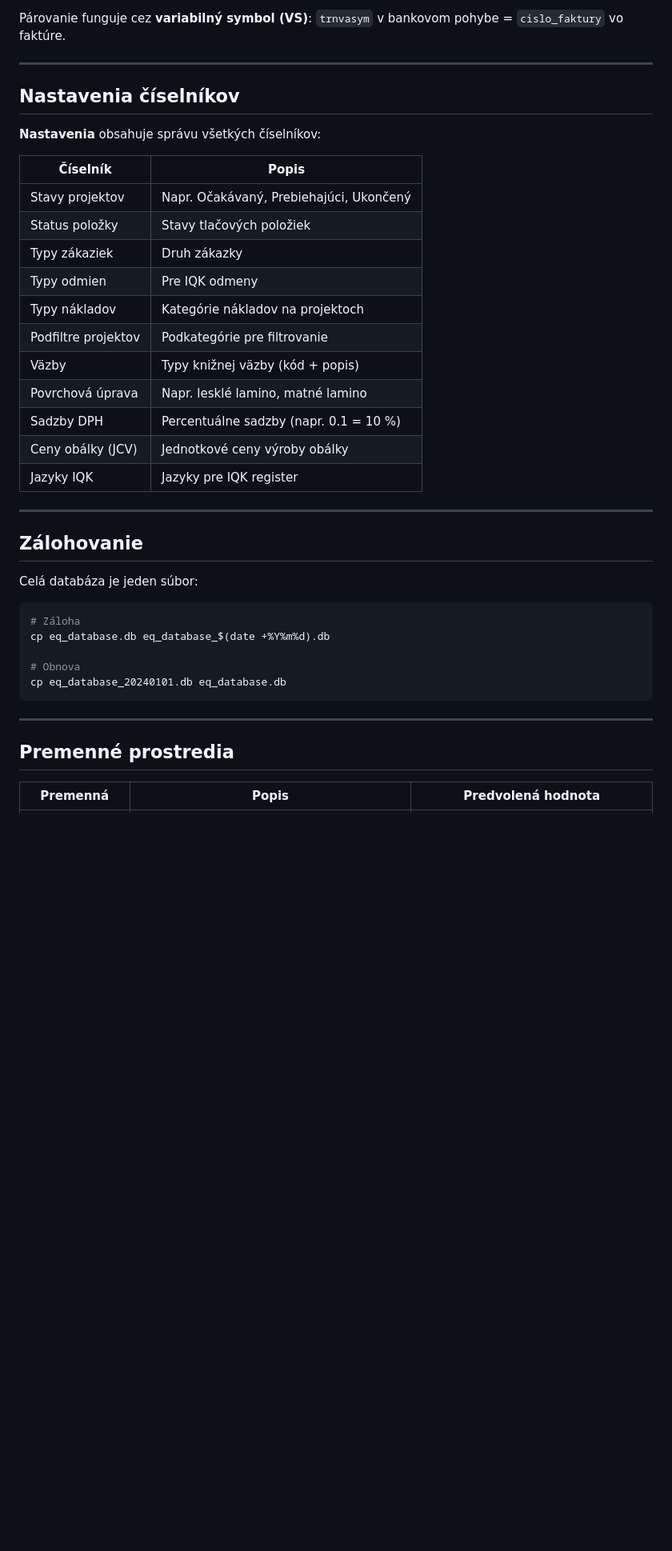
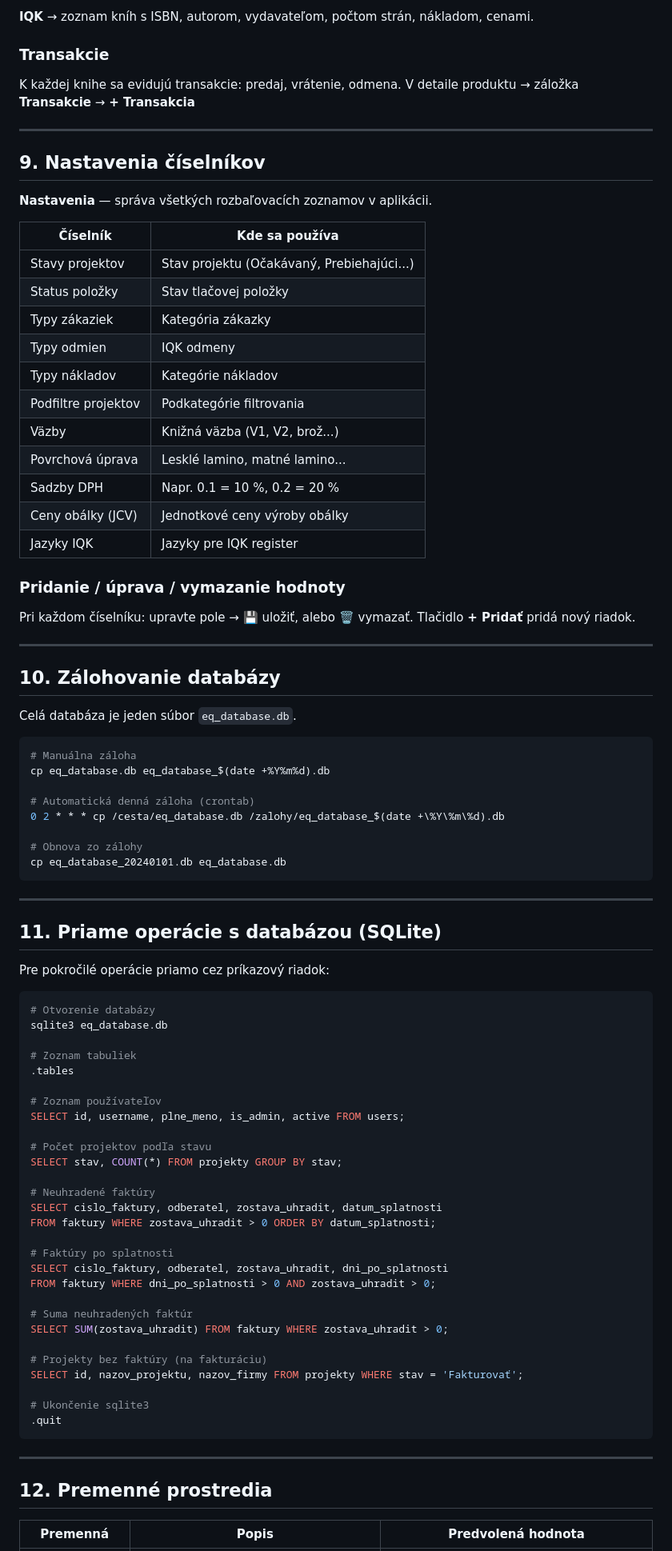
Before and after one commit to Simon9104/EQ_database, a Markdown page: ADMIN.md, the part around one of its changes. Shown at 80% size. Drawn GitHub-style; blank space fills up the shorter version.

Commit message:
Expand ADMIN.md – full operational manual for all modules

````diff
--- a/ADMIN.md
+++ b/ADMIN.md
@@ -101,43 +245,91 @@ Skript exportuje všetky tabuľky do `/tmp/*.csv` a spustí `python import_data.
 
-Párovanie funguje cez **variabilný symbol (VS)**: `trnvasym` v bankovom pohybe = `cislo_faktury` vo faktúre.
+**IQK** → zoznam kníh s ISBN, autorom, vydavateľom, počtom strán, nákladom, cenami.
+
+### Transakcie
+
+K každej knihe sa evidujú transakcie: predaj, vrátenie, odmena. V detaile produktu → záložka **Transakcie** → **+ Transakcia**
 
 ---
 
-## Nastavenia číselníkov
+## 9. Nastavenia číselníkov
 
-**Nastavenia** obsahuje správu všetkých číselníkov:
+**Nastavenia** — správa všetkých rozbaľovacích zoznamov v aplikácii.
 
-| Číselník | Popis |
-|----------|-------|
-| Stavy projektov | Napr. Očakávaný, Prebiehajúci, Ukončený |
-| Status položky | Stavy tlačových položiek |
-| Typy zákaziek | Druh zákazky |
-| Typy odmien | Pre IQK odmeny |
-| Typy nákladov | Kategórie nákladov na projektoch |
-| Podfiltre projektov | Podkategórie pre filtrovanie |
-| Väzby | Typy knižnej väzby (kód + popis) |
-| Povrchová úprava | Napr. lesklé lamino, matné lamino |
-| Sadzby DPH | Percentuálne sadzby (napr. 0.1 = 10 %) |
+| Číselník | Kde sa používa |
+|----------|----------------|
+| Stavy projektov | Stav projektu (Očakávaný, Prebiehajúci...) |
+| Status položky | Stav tlačovej položky |
+| Typy zákaziek | Kategória zákazky |
+| Typy odmien | IQK odmeny |
+| Typy nákladov | Kategórie nákladov |
+| Podfiltre projektov | Podkategórie filtrovania |
+| Väzby | Knižná väzba (V1, V2, brož...) |
+| Povrchová úprava | Lesklé lamino, matné lamino... |
+| Sadzby DPH | Napr. 0.1 = 10 %, 0.2 = 20 % |
 | Ceny obálky (JCV) | Jednotkové ceny výroby obálky |
 | Jazyky IQK | Jazyky pre IQK register |
 
+### Pridanie / úprava / vymazanie hodnoty
+
+Pri každom číselníku: upravte pole → 💾 uložiť, alebo 🗑 vymazať. Tlačidlo **+ Pridať** pridá nový riadok.
+
 ---
 
-## Zálohovanie
+## 10. Zálohovanie databázy
 
-Celá databáza je jeden súbor:
+Celá databáza je jeden súbor `eq_database.db`.
 
 ```bash
-# Záloha
+# Manuálna záloha
 cp eq_database.db eq_database_$(date +%Y%m%d).db
 
-# Obnova
+# Automatická denná záloha (crontab)
+0 2 * * * cp /cesta/eq_database.db /zalohy/eq_database_$(date +\%Y\%m\%d).db
+
+# Obnova zo zálohy
 cp eq_database_20240101.db eq_database.db
 ```
 
 ---
 
-## Premenné prostredia
+## 11. Priame operácie s databázou (SQLite)
+
+Pre pokročilé operácie priamo cez príkazový riadok:
+
+```bash
+# Otvorenie databázy
+sqlite3 eq_database.db
+
+# Zoznam tabuliek
+.tables
+
+# Zoznam používateľov
+SELECT id, username, plne_meno, is_admin, active FROM users;
+
+# Počet projektov podľa stavu
+SELECT stav, COUNT(*) FROM projekty GROUP BY stav;
+
+# Neuhradené faktúry
+SELECT cislo_faktury, odberatel, zostava_uhradit, datum_splatnosti
+FROM faktury WHERE zostava_uhradit > 0 ORDER BY datum_splatnosti;
+
+# Faktúry po splatnosti
+SELECT cislo_faktury, odberatel, zostava_uhradit, dni_po_splatnosti
+FROM faktury WHERE dni_po_splatnosti > 0 AND zostava_uhradit > 0;
+
+# Suma neuhradených faktúr
+SELECT SUM(zostava_uhradit) FROM faktury WHERE zostava_uhradit > 0;
+
+# Projekty bez faktúry (na fakturáciu)
+SELECT id, nazov_projektu, nazov_firmy FROM projekty WHERE stav = 'Fakturovať';
+
+# Ukončenie sqlite3
+.quit
+```
+
+---
+
+## 12. Premenné prostredia
 
 | Premenná | Popis | Predvolená hodnota |
 |----------|-------|--------------------|
````
Also changed, not shown: other parts of ADMIN.md (+222 -65 lines).
